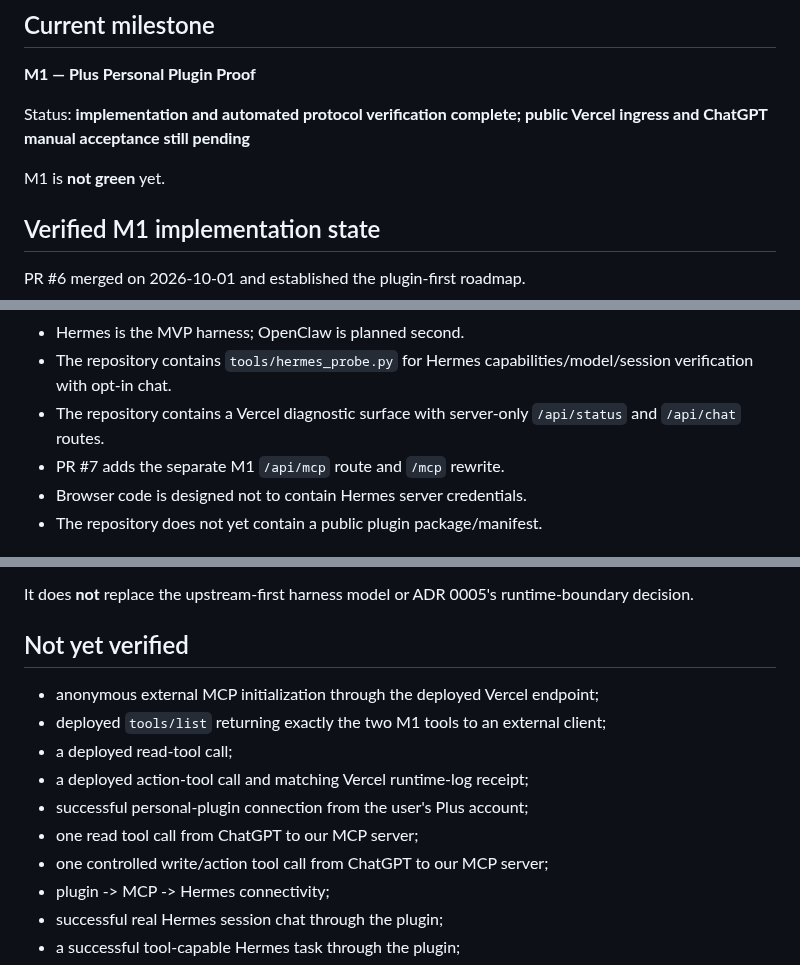
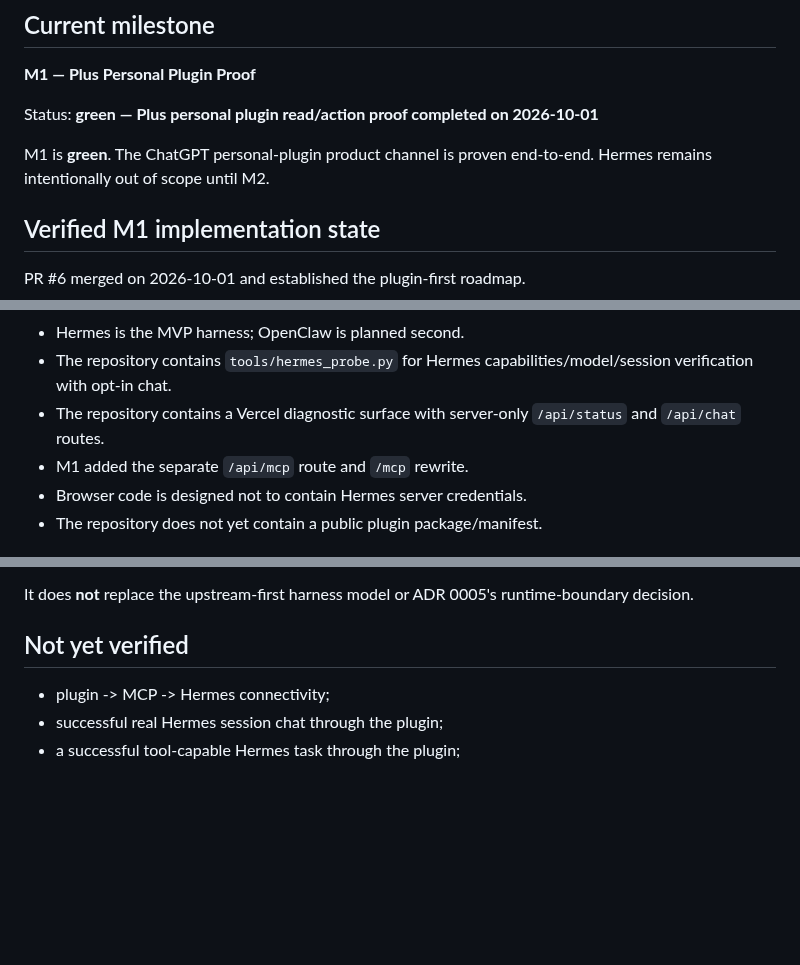
Before and after one commit to davidlifschitz/ChatGPTHarnessPlugin, a Markdown page: STATE.md, 3 parts joined by grey strips. Drawn GitHub-style; blank space fills up the shorter version.

```diff
--- a/STATE.md
+++ b/STATE.md
@@ -8,9 +8,9 @@ This file records verified reality, not intended future behavior.
 
 **M1 — Plus Personal Plugin Proof**
 
-Status: **implementation and automated protocol verification complete; public Vercel ingress and ChatGPT manual acceptance still pending**
+Status: **green — Plus personal plugin read/action proof completed on 2026-10-01**
 
-M1 is **not green** yet.
+M1 is **green**. The ChatGPT personal-plugin product channel is proven end-to-end. Hermes remains intentionally out of scope until M2.
 
 ## Verified M1 implementation state
 
@@ -154,7 +154,7 @@ Therefore the project still must verify a supported machine path from our MCP se
 - Hermes is the MVP harness; OpenClaw is planned second.
 - The repository contains `tools/hermes_probe.py` for Hermes capabilities/model/session verification with opt-in chat.
 - The repository contains a Vercel diagnostic surface with server-only `/api/status` and `/api/chat` routes.
-- PR #7 adds the separate M1 `/api/mcp` route and `/mcp` rewrite.
+- M1 added the separate `/api/mcp` route and `/mcp` rewrite.
 - Browser code is designed not to contain Hermes server credentials.
 - The repository does not yet contain a public plugin package/manifest.
 
@@ -183,13 +183,6 @@ It does **not** replace the upstream-first harness model or ADR 0005's runtime-b
 
 ## Not yet verified
 
-- anonymous external MCP initialization through the deployed Vercel endpoint;
-- deployed `tools/list` returning exactly the two M1 tools to an external client;
-- a deployed read-tool call;
-- a deployed action-tool call and matching Vercel runtime-log receipt;
-- successful personal-plugin connection from the user's Plus account;
-- one read tool call from ChatGPT to our MCP server;
-- one controlled write/action tool call from ChatGPT to our MCP server;
 - plugin -> MCP -> Hermes connectivity;
 - successful real Hermes session chat through the plugin;
 - a successful tool-capable Hermes task through the plugin;
```
Also changed, not shown: other parts of STATE.md (+20 -28 lines).
